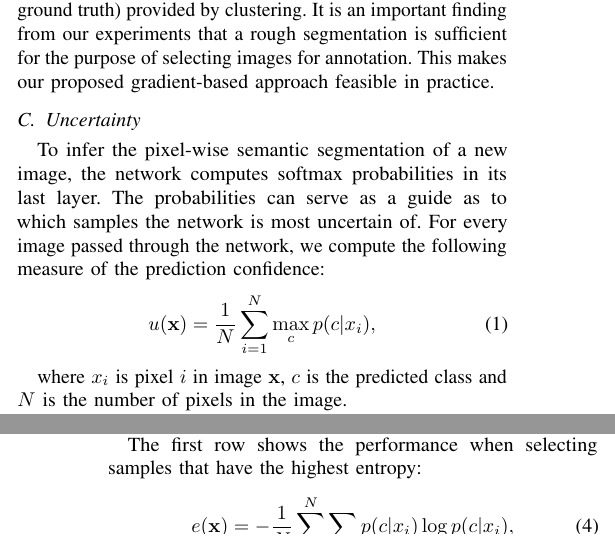
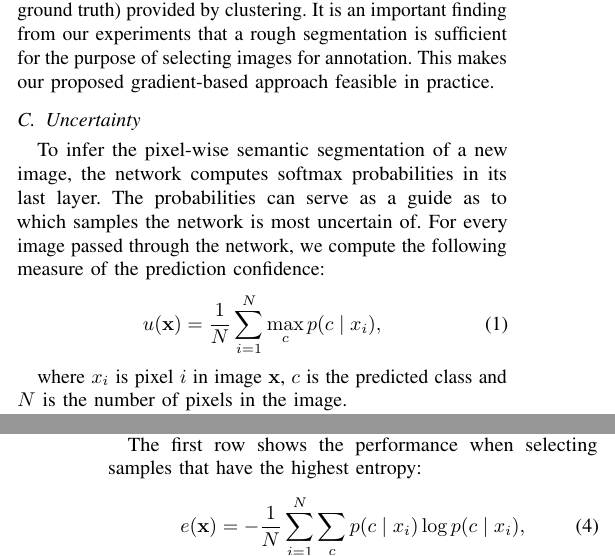
Before and after one commit to rashatemp/rasha20icra, a LaTeX paper (rasha20icra.tex): two parts of the columns of pages 3 and 5 of 7, joined at a grey line, cut so that both start at the same text. Compiled offline with pdfLaTeX.

Commit message:
executing small fixes

```diff
--- a/rasha20icra.tex
+++ b/rasha20icra.tex
@@ -330,7 +330,7 @@ We first obtain foreground-background segmentation masks by clustering the value
 
 To infer the pixel-wise semantic segmentation of a new image, the network computes softmax probabilities in its last layer. The probabilities can serve as a guide as to which samples the network is most uncertain of. For every image passed through the network, we compute the following measure of the prediction confidence:
 \begin{align}
-u(\bold{x}) &= \frac{1}{N} \sum_{i=1}^N \max_c p(c|x_i),
+u(\bold{x}) &= \frac{1}{N} \sum_{i=1}^N \max_c p(c  \mid  x_i),
 \end{align}
 
 where $x_i$ is pixel $i$ in image $\bold{x}$, $c$ is the predicted class and $N$ is the number of pixels in the image.
@@ -541,7 +541,7 @@ To gain more insight into what our baselines are, we ran additional experiments
 
 The first row shows the performance when selecting samples that have the highest entropy:
 \begin{align}
-e(\bold{x}) &= -\frac{1}{N} \sum_{i=1}^N \sum_{c} p(c|x_i) \log p(c|x_i),
+e(\bold{x}) &= -\frac{1}{N} \sum_{i=1}^N \sum_{c} p(c \mid x_i) \log p(c \mid x_i),
 \end{align}
 
 where $x_i$ is pixel $i$ in image $\bold{x}$, $c$ is the class and $N$ is the number of pixels in the image.
```
Also changed, not shown: rasha20icra.tex (2 more changed lines).
